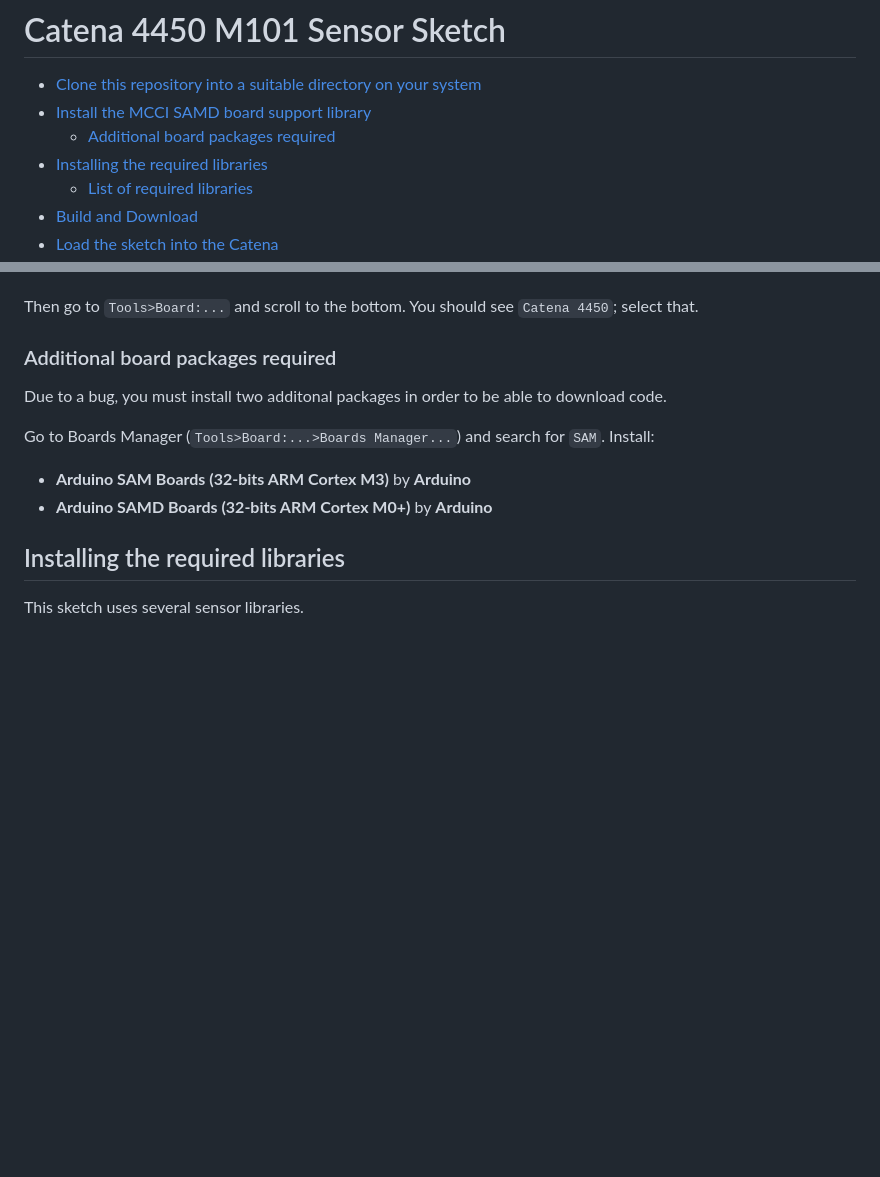
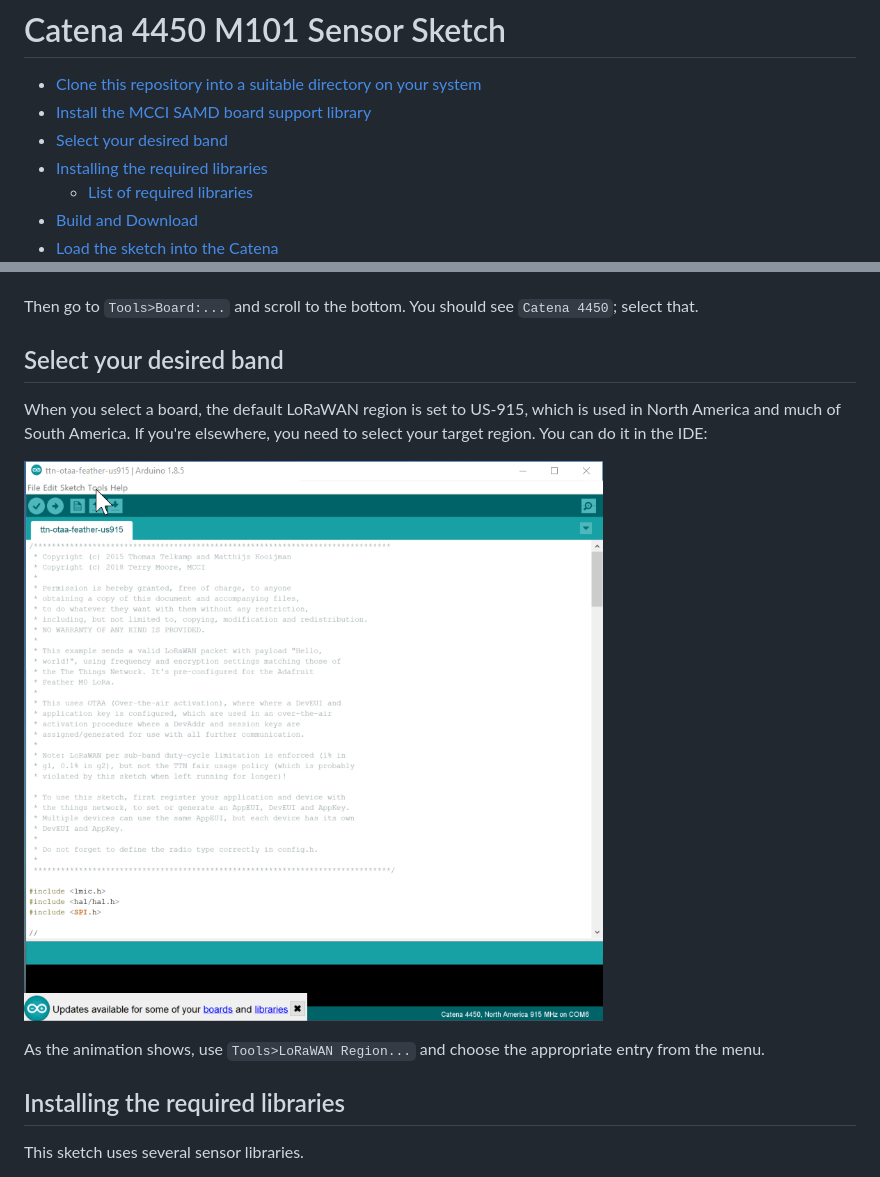
Before and after one commit to mcci-catena/Catena-Sketches, a Markdown page: catena4450m101_sensor/README.md, 2 parts joined by grey strips. GitHub-like rendering; pictures changed too: catena4450m101_sensor/assets/menu-region.gif (added); blank space fills up the shorter version.

Commit message:
Document the region menu

```diff
--- a/catena4450m101_sensor/README.md
+++ b/catena4450m101_sensor/README.md
@@ -3,7 +3,7 @@
 
 - [Clone this repository into a suitable directory on your system](#clone-this-repository-into-a-suitable-directory-on-your-system)
 - [Install the MCCI SAMD board support library](#install-the-mcci-samd-board-support-library)
-	- [Additional board packages required](#additional-board-packages-required)
+- [Select your desired band](#select-your-desired-band)
 - [Installing the required libraries](#installing-the-required-libraries)
 	- [List of required libraries](#list-of-required-libraries)
 - [Build and Download](#build-and-download)
@@ -75,14 +75,13 @@ Next, open the board manager. `Tools>Board:...`, and get up to the top of the me
 
 Then go to `Tools>Board:...` and scroll to the bottom. You should see `Catena 4450`; select that.
 
-### Additional board packages required
+## Select your desired band
 
-Due to a bug, you must install two additonal packages in order to be able to download code.
+When you select a board, the default LoRaWAN region is set to US-915, which is used in North America and much of South America. If you're elsewhere, you need to select your target region. You can do it in the IDE:
 
-Go to Boards Manager (`Tools>Board:...>Boards Manager...`) and search for `SAM`. Install:
+![Select Bandplan](./assets/menu-region.gif)
 
-- **Arduino SAM Boards (32-bits ARM Cortex M3)** by **Arduino**
-- **Arduino SAMD Boards (32-bits ARM Cortex M0+)** by **Arduino**
+As the animation shows, use `Tools>LoRaWAN Region...` and choose the appropriate entry from the menu.
 
 ## Installing the required libraries
 
```
